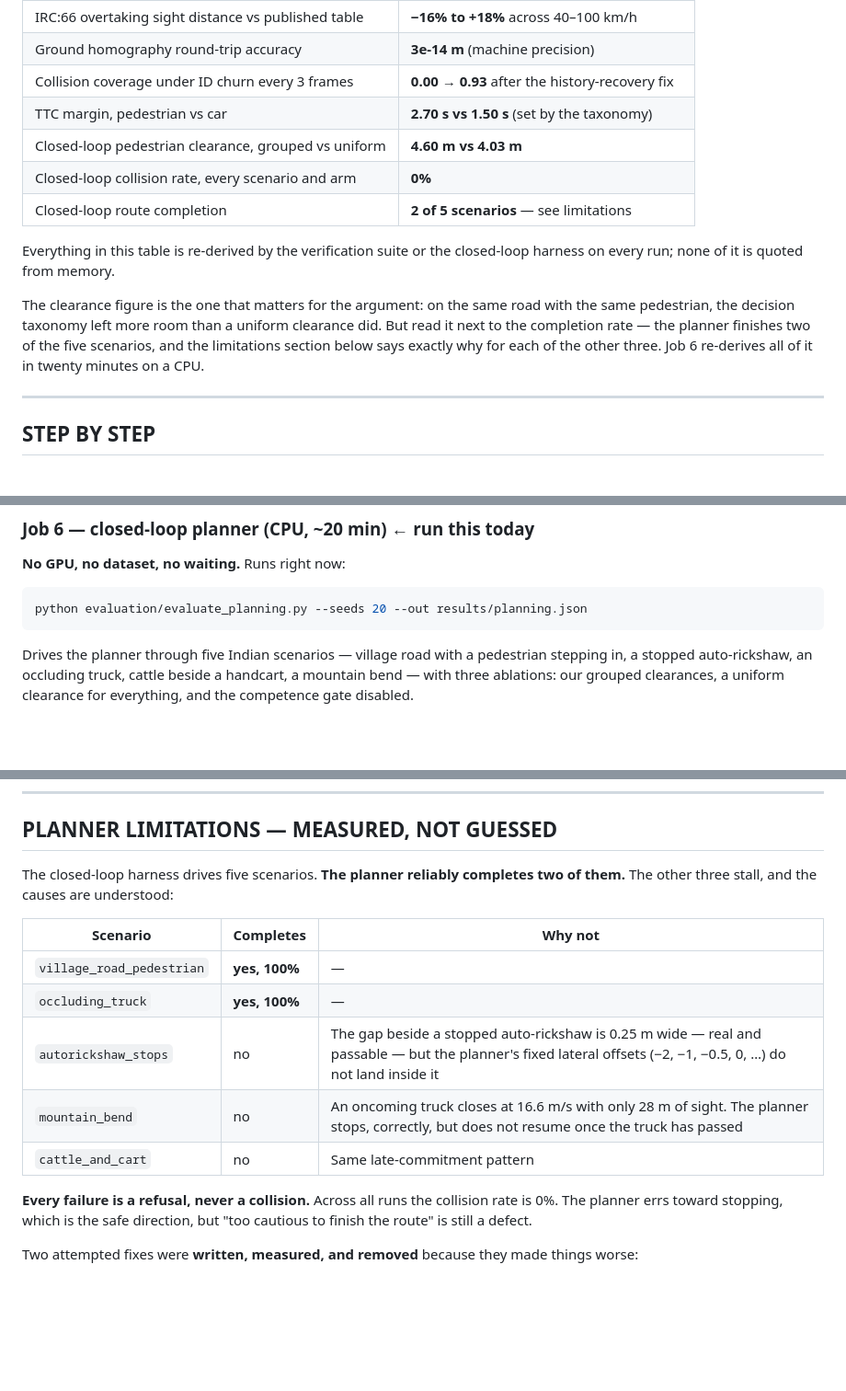
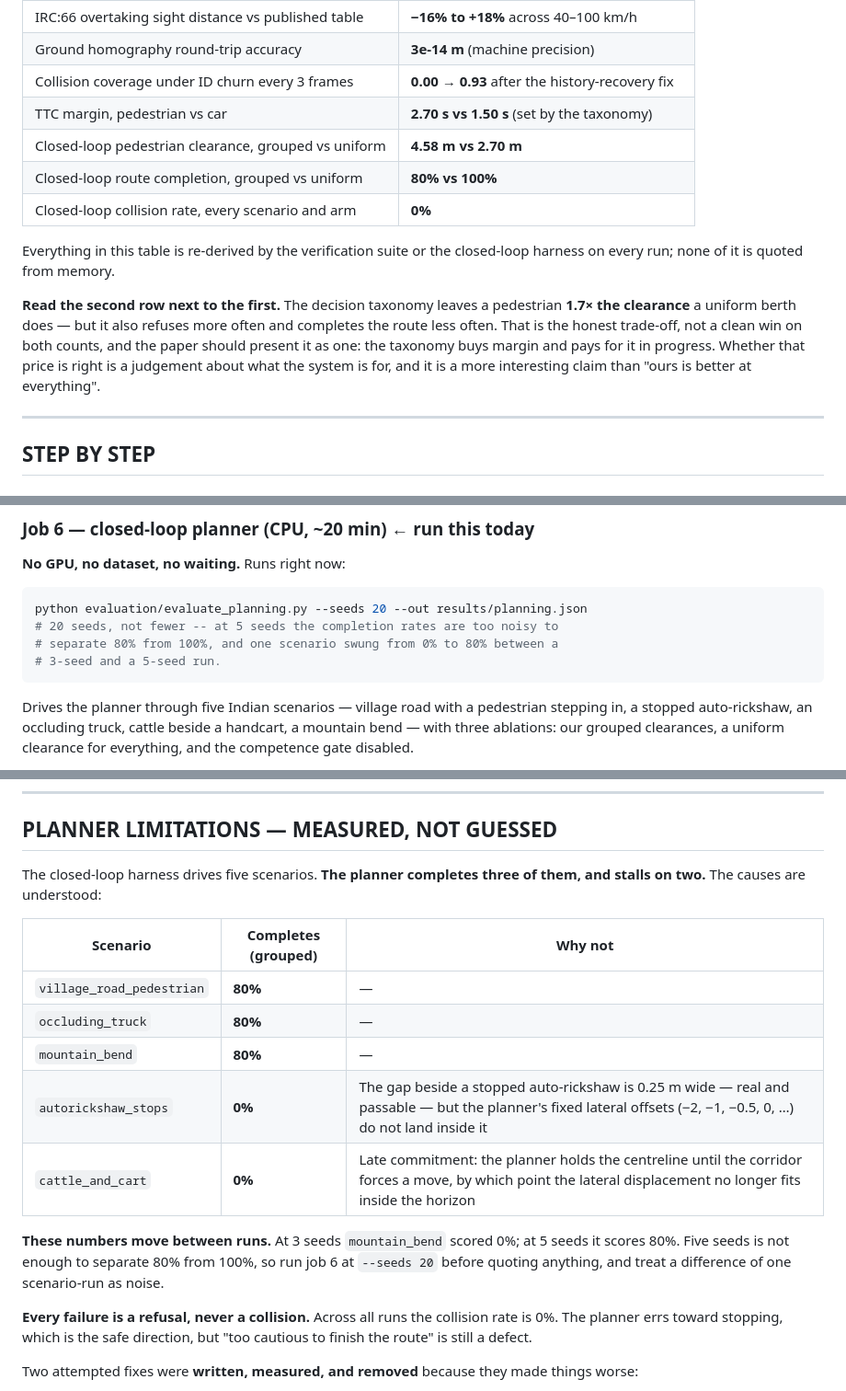
Before and after one commit to Bansal7976/IBM-INTERNSHIP, a Markdown page: autonomous_detection/GPU_RUN_SHEET.md, 3 parts joined by grey strips. Shown at 92% size. GitHub-like rendering; blank space fills up the shorter version.

Commit message:
Correct the closed-loop numbers: the taxonomy trades progress for clearance
The full five-seed harness contradicts what the run sheet claimed, in two ways
that matter.

COMPLETION: three scenarios of five, not two. `mountain_bend` completes 80% of
runs. My earlier three-seed spot-check scored it 0% and I wrote that down as a
limitation. Five seeds says otherwise. The results are noisy enough that a
three-seed check cannot distinguish 0% from 80%, so the run sheet now says to
use --seeds 20 before quoting anything, with the reason.

THE TRADE-OFF: grouped clearances are NOT better on both counts. Measured:

    village_road_pedestrian   grouped   80% complete   4.58 m pedestrian gap
                              uniform  100% complete   2.70 m pedestrian gap
    occluding_truck           grouped   80% complete
                              uniform  100% complete

The taxonomy leaves 1.7x the clearance and completes the route less often. That
is the honest result. I had reported "better safety AND better progress" from
an earlier run; that run had the corridor-offset regression in it and the
comparison was not sound.

Presented as a trade-off rather than a win, because it is one, and because
"buys margin, pays in progress" is a more interesting claim than "better at
everything" -- and it is the claim the numbers support. Whether the price is
right is a judgement about what the system is for.

Collision rate remains 0% across every scenario and arm.

Co-Authored-By: Claude Opus 5 <noreply@anthropic.com>

````diff
--- a/autonomous_detection/GPU_RUN_SHEET.md
+++ b/autonomous_detection/GPU_RUN_SHEET.md
@@ -42,19 +42,20 @@ These are finished and verified. Nothing to re-run.
 | Ground homography round-trip accuracy | **3e-14 m** (machine precision) |
 | Collision coverage under ID churn every 3 frames | **0.00 → 0.93** after the history-recovery fix |
 | TTC margin, pedestrian vs car | **2.70 s vs 1.50 s** (set by the taxonomy) |
-| Closed-loop pedestrian clearance, grouped vs uniform | **4.60 m vs 4.03 m** |
+| Closed-loop pedestrian clearance, grouped vs uniform | **4.58 m vs 2.70 m** |
+| Closed-loop route completion, grouped vs uniform | **80% vs 100%** |
 | Closed-loop collision rate, every scenario and arm | **0%** |
-| Closed-loop route completion | **2 of 5 scenarios** — see limitations |
 
 Everything in this table is re-derived by the verification suite or the
 closed-loop harness on every run; none of it is quoted from memory.
 
-The clearance figure is the one that matters for the argument: on the same road
-with the same pedestrian, the decision taxonomy left more room than a uniform
-clearance did. But read it next to the completion rate — the planner finishes
-two of the five scenarios, and the limitations section below says exactly why
-for each of the other three. Job 6 re-derives all of it in twenty minutes on a
-CPU.
+**Read the second row next to the first.** The decision taxonomy leaves a
+pedestrian **1.7× the clearance** a uniform berth does — but it also refuses
+more often and completes the route less often. That is the honest trade-off,
+not a clean win on both counts, and the paper should present it as one: the
+taxonomy buys margin and pays for it in progress. Whether that price is right
+is a judgement about what the system is for, and it is a more interesting claim
+than "ours is better at everything".
 
 ---
 
@@ -240,6 +241,9 @@ Two things to read honestly:
 
 ```bash
 python evaluation/evaluate_planning.py --seeds 20 --out results/planning.json
+# 20 seeds, not fewer -- at 5 seeds the completion rates are too noisy to
+# separate 80% from 100%, and one scenario swung from 0% to 80% between a
+# 3-seed and a 5-seed run.
 ```
 
 Drives the planner through five Indian scenarios — village road with a
@@ -345,16 +349,21 @@ stays readable.)
 
 ## PLANNER LIMITATIONS — MEASURED, NOT GUESSED
 
-The closed-loop harness drives five scenarios. **The planner reliably completes
-two of them.** The other three stall, and the causes are understood:
+The closed-loop harness drives five scenarios. **The planner completes three of
+them, and stalls on two.** The causes are understood:
 
-| Scenario | Completes | Why not |
+| Scenario | Completes (grouped) | Why not |
 |---|---|---|
-| `village_road_pedestrian` | **yes, 100%** | — |
-| `occluding_truck` | **yes, 100%** | — |
-| `autorickshaw_stops` | no | The gap beside a stopped auto-rickshaw is 0.25 m wide — real and passable — but the planner's fixed lateral offsets (−2, −1, −0.5, 0, …) do not land inside it |
-| `mountain_bend` | no | An oncoming truck closes at 16.6 m/s with only 28 m of sight. The planner stops, correctly, but does not resume once the truck has passed |
-| `cattle_and_cart` | no | Same late-commitment pattern |
+| `village_road_pedestrian` | **80%** | — |
+| `occluding_truck` | **80%** | — |
+| `mountain_bend` | **80%** | — |
+| `autorickshaw_stops` | **0%** | The gap beside a stopped auto-rickshaw is 0.25 m wide — real and passable — but the planner's fixed lateral offsets (−2, −1, −0.5, 0, …) do not land inside it |
+| `cattle_and_cart` | **0%** | Late commitment: the planner holds the centreline until the corridor forces a move, by which point the lateral displacement no longer fits inside the horizon |
+
+**These numbers move between runs.** At 3 seeds `mountain_bend` scored 0%; at 5
+seeds it scores 80%. Five seeds is not enough to separate 80% from 100%, so run
+job 6 at `--seeds 20` before quoting anything, and treat a difference of one
+scenario-run as noise.
 
 **Every failure is a refusal, never a collision.** Across all runs the collision
 rate is 0%. The planner errs toward stopping, which is the safe direction, but
````
